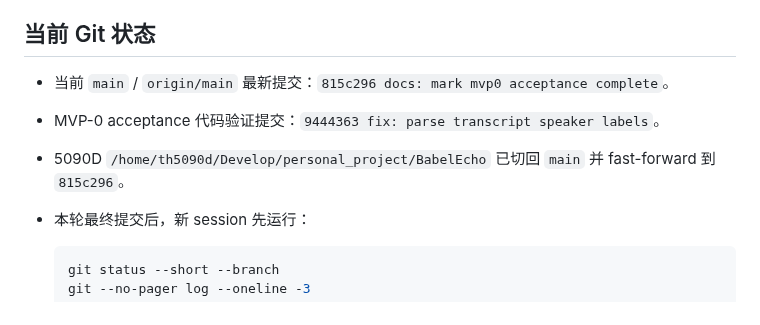
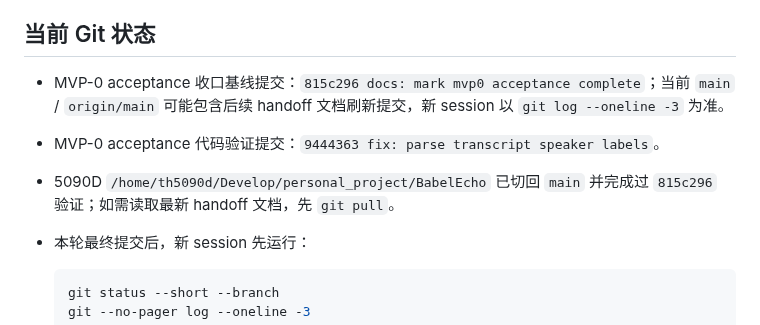
Before and after one commit to firegnu/BabelEcho, a Markdown page: HANDOFF.md, the part around the change. Rendered like a GitHub page.

Commit message:
docs: clarify mvp0 closeout baseline

````diff
--- a/HANDOFF.md
+++ b/HANDOFF.md
@@ -158,9 +158,9 @@
 
 ## 当前 Git 状态
 
-- 当前 `main` / `origin/main` 最新提交：`815c296 docs: mark mvp0 acceptance complete`。
+- MVP-0 acceptance 收口基线提交：`815c296 docs: mark mvp0 acceptance complete`；当前 `main` / `origin/main` 可能包含后续 handoff 文档刷新提交，新 session 以 `git log --oneline -3` 为准。
 - MVP-0 acceptance 代码验证提交：`9444363 fix: parse transcript speaker labels`。
-- 5090D `/home/th5090d/Develop/personal_project/BabelEcho` 已切回 `main` 并 fast-forward 到 `815c296`。
+- 5090D `/home/th5090d/Develop/personal_project/BabelEcho` 已切回 `main` 并完成过 `815c296` 验证；如需读取最新 handoff 文档，先 `git pull`。
 - 本轮最终提交后，新 session 先运行：
 
   ```bash
````
Also changed, not shown: resume-prompt.md (+1 -1 lines).
